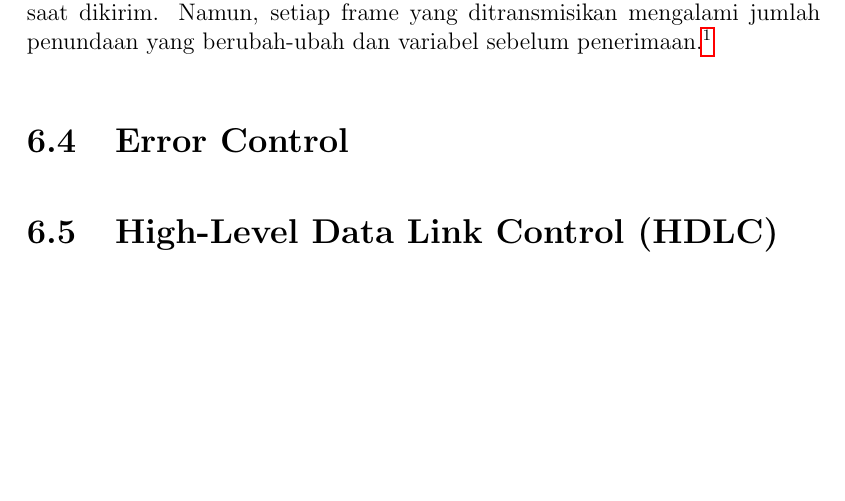
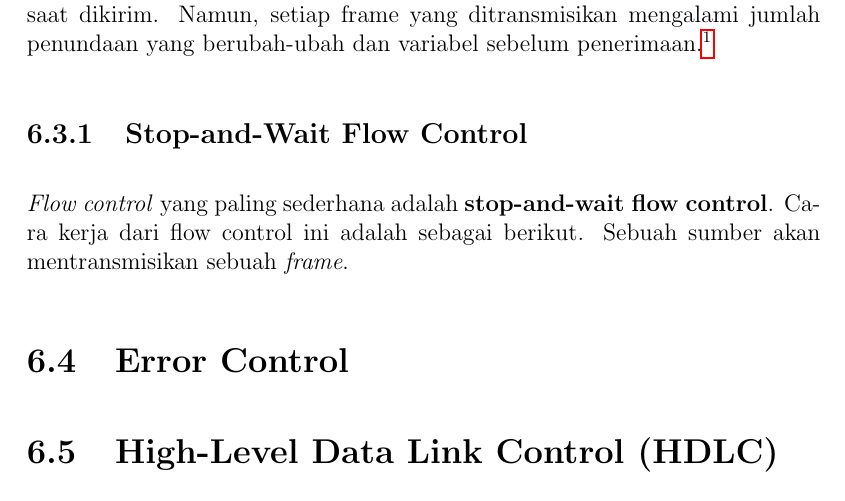
Before and after one commit to miftanurfarid/komunikasi_data, a LaTeX book (buku_ajar/main.tex, which reads buku_ajar/TeX_files/chapter07.tex): part of page 25 of 28, cut so that both start at the same text. Compiled offline with pdfLaTeX.

Commit message:
Stop-and-Wait Flow Control

```diff
--- a/buku_ajar/TeX_files/chapter07.tex
+++ b/buku_ajar/TeX_files/chapter07.tex
@@ -54,6 +54,9 @@ Untuk memulai, kami memeriksa mekanisme \textit{flow control} jika tidak ada \te
 	\label{fig:07.01}
 \end{figure}
 
+\subsection{Stop-and-Wait Flow Control}
+
+\textit{Flow control} yang paling sederhana adalah \textbf{stop-and-wait flow control}. Cara kerja dari flow control ini adalah sebagai berikut. Sebuah sumber akan mentransmisikan sebuah \textit{frame}.
 
 \section{Error Control}
 
```
